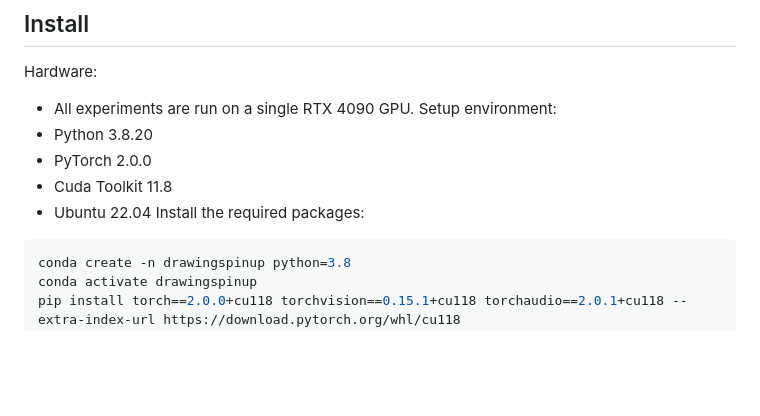
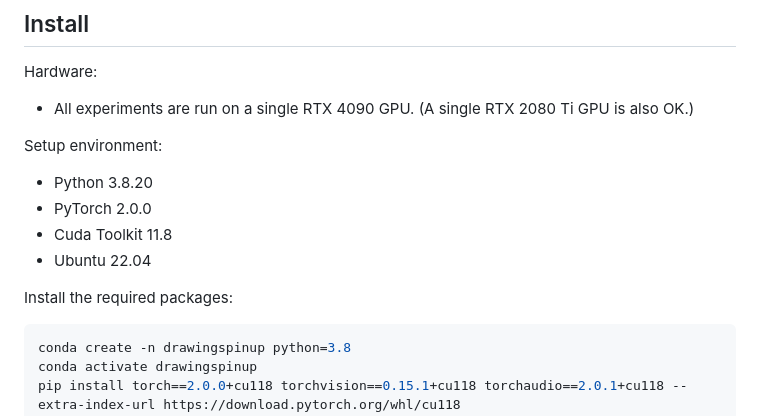
Before and after one commit to LordLiang/DrawingSpinUp, a Markdown page: README.md, the part around the change. Drawn GitHub-style; blank space fills up the shorter version.

````diff
--- a/README.md
+++ b/README.md
@@ -14,12 +14,14 @@
 
 ## Install
 Hardware:
-  - All experiments are run on a single RTX 4090 GPU.
+  - All experiments are run on a single RTX 4090 GPU. (A single RTX 2080 Ti GPU is also OK.)
+
 Setup environment:
   - Python 3.8.20
   - PyTorch 2.0.0
   - Cuda Toolkit 11.8
   - Ubuntu 22.04
+
 Install the required packages:
 ```sh
 conda create -n drawingspinup python=3.8
````
